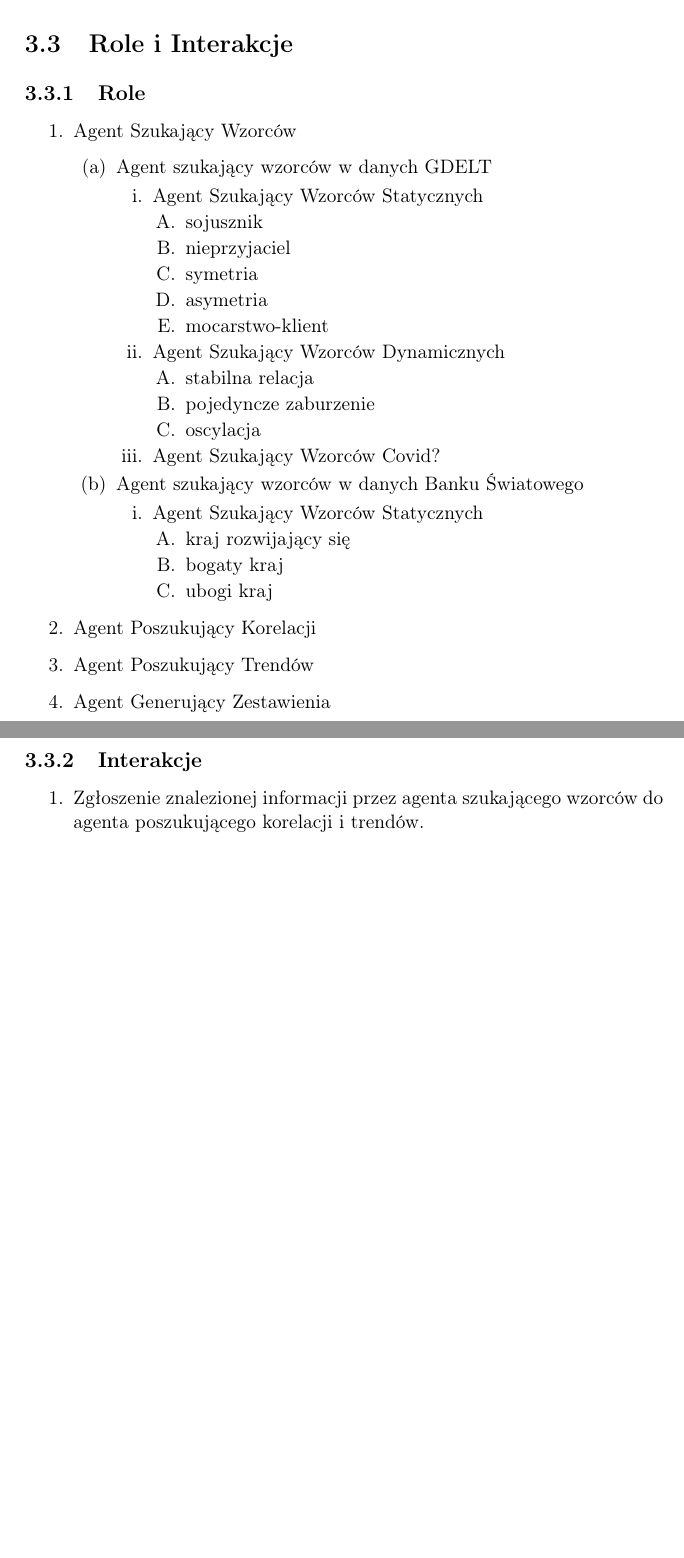
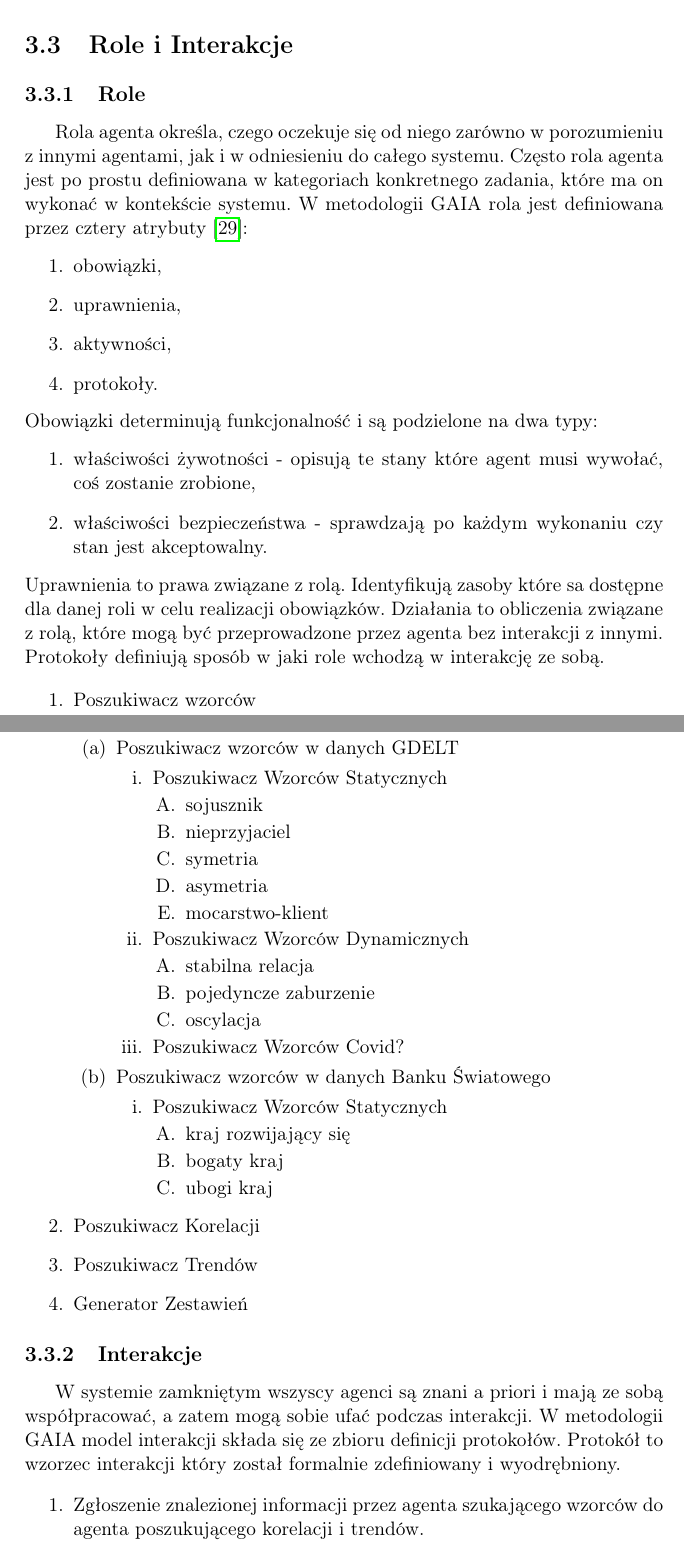
Before and after one commit to mijapa/Praca_dyplomowa, a LaTeX document (src/main.tex): two parts of pages 14 and 15 of 23 before the commit and two parts of pages 14 and 15 of 24 after it, joined at a grey line, cut so that both start at the same text, the shorter picture padded with empty space. Compiled offline with pdfLaTeX.

Commit message:
Add Roles and Interactions descriptions

```diff
--- a/src/main.tex
+++ b/src/main.tex
@@ -266,34 +266,62 @@ singlelinecheck=off
     \section{Role i Interakcje}
 
     \subsection{Role}
+    Rola agenta określa, czego oczekuje się od niego zarówno w porozumieniu z innymi agentami, jak i w odniesieniu do całego systemu.
+    Często rola agenta jest po prostu definiowana w kategoriach konkretnego zadania, które ma on wykonać w kontekście systemu.
+    W metodologii GAIA rola jest definiowana przez cztery atrybuty~\cite{Wooldridge2000a}:
     \begin{enumerate}
-        \item Agent Szukający Wzorców \begin{enumerate}
-                                          \item Agent szukający wzorców w danych GDELT \begin{enumerate}
-                                                                                           \item Agent Szukający Wzorców Statycznych \begin{enumerate}
+        \item obowiązki,
+        \item uprawnienia,
+        \item aktywności,
+        \item protokoły.
+    \end{enumerate}
+    Obowiązki determinują funkcjonalność i są podzielone na dwa typy:
+    \begin{enumerate}
+        \item właściwości żywotności - opisują te stany które agent musi wywołać, coś zostanie zrobione,
+        \item właściwości bezpieczeństwa - sprawdzają po każdym wykonaniu czy stan jest akceptowalny.
+    \end{enumerate}
+    Uprawnienia to prawa związane z rolą.
+    Identyfikują zasoby które sa dostępne dla danej roli w celu realizacji obowiązków.
+    Działania to obliczenia związane z rolą, które mogą być przeprowadzone przez agenta bez interakcji z innymi.
+    Protokoły definiują sposób w jaki role wchodzą w interakcję ze sobą.
+
+    \begin{enumerate}
+        \item Poszukiwacz wzorców
+        \begin{enumerate}
+            \item Poszukiwacz wzorców w danych GDELT
+            \begin{enumerate}
+                \item Poszukiwacz Wzorców Statycznych
+                \begin{enumerate}
                     \item sojusznik
                     \item nieprzyjaciel
                     \item symetria
                     \item asymetria
                     \item mocarstwo-klient
                 \end{enumerate}
-                                                                                           \item Agent Szukający Wzorców Dynamicznych \begin{enumerate}
+                \item Poszukiwacz Wzorców Dynamicznych
+                \begin{enumerate}
                     \item stabilna relacja
                     \item pojedyncze zaburzenie
                     \item oscylacja
                 \end{enumerate}
-                                                                                           \item Agent Szukający Wzorców Covid?
+                \item Poszukiwacz Wzorców Covid?
             \end{enumerate}
-                                          \item Agent szukający wzorców w danych Banku Światowego \begin{enumerate}
-                                                                                                      \item Agent Szukający Wzorców Statycznych \begin{enumerate}
+            \item Poszukiwacz wzorców w danych Banku Światowego
+            \begin{enumerate}
+                \item Poszukiwacz Wzorców Statycznych
+                \begin{enumerate}
                     \item kraj rozwijający się
                     \item bogaty kraj
                     \item ubogi kraj
                 \end{enumerate}
             \end{enumerate}
         \end{enumerate}
-        \item Agent Poszukujący Korelacji
-        \item Agent Poszukujący Trendów
-        \item Agent Generujący Zestawienia
+        \item Poszukiwacz Korelacji
+        \item Poszukiwacz Trendów
+        \item Generator Zestawień
     \end{enumerate}
 
     \subsection{Interakcje}
+    W systemie zamkniętym wszyscy agenci są znani a priori i mają ze sobą współpracować, a zatem mogą sobie ufać podczas interakcji.
+    W metodologii GAIA model interakcji składa się ze zbioru definicji protokołów.
+    Protokół to wzorzec interakcji który został formalnie zdefiniowany i wyodrębniony.
```
Also changed, not shown: src/main.tex (20 more changed lines). Lines whose indentation alone changed are shown as unchanged.
